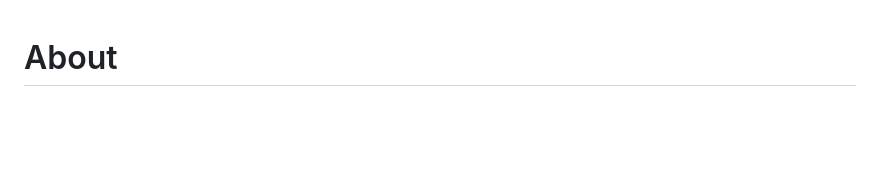
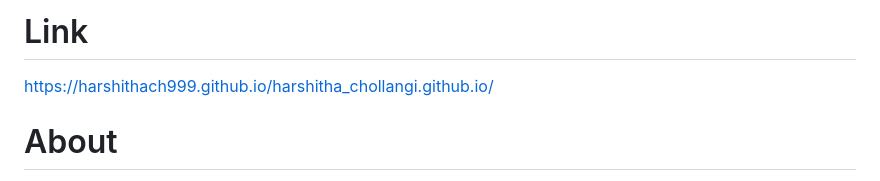
Before and after one commit to harshithach999/harshitha_chollangi, a Markdown page: README.md, the part around the change. GitHub-like rendering; blank space fills up the shorter version.

```diff
--- a/README.md
+++ b/README.md
@@ -1,3 +1,5 @@
+# Link
+https://harshithach999.github.io/harshitha_chollangi.github.io/
 # About
 I am currently pursuing a master's degree in data science and actively seeking job opportunities in the field, where the focus is on leveraging data to uncover valuable insights. My goal is to further develop my skills and gain practical experience by engaging in projects that heavily rely on data analysis.
 
```
